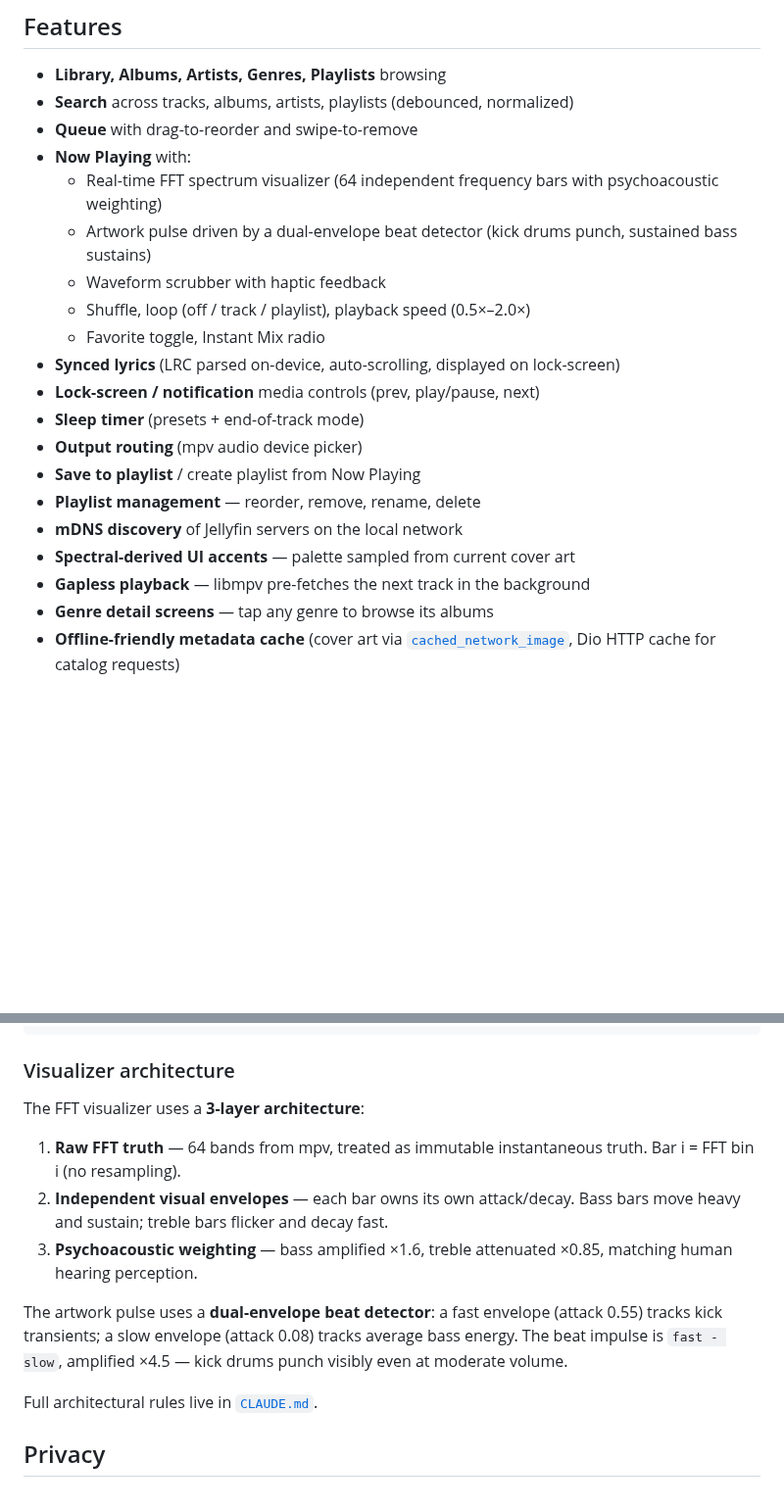
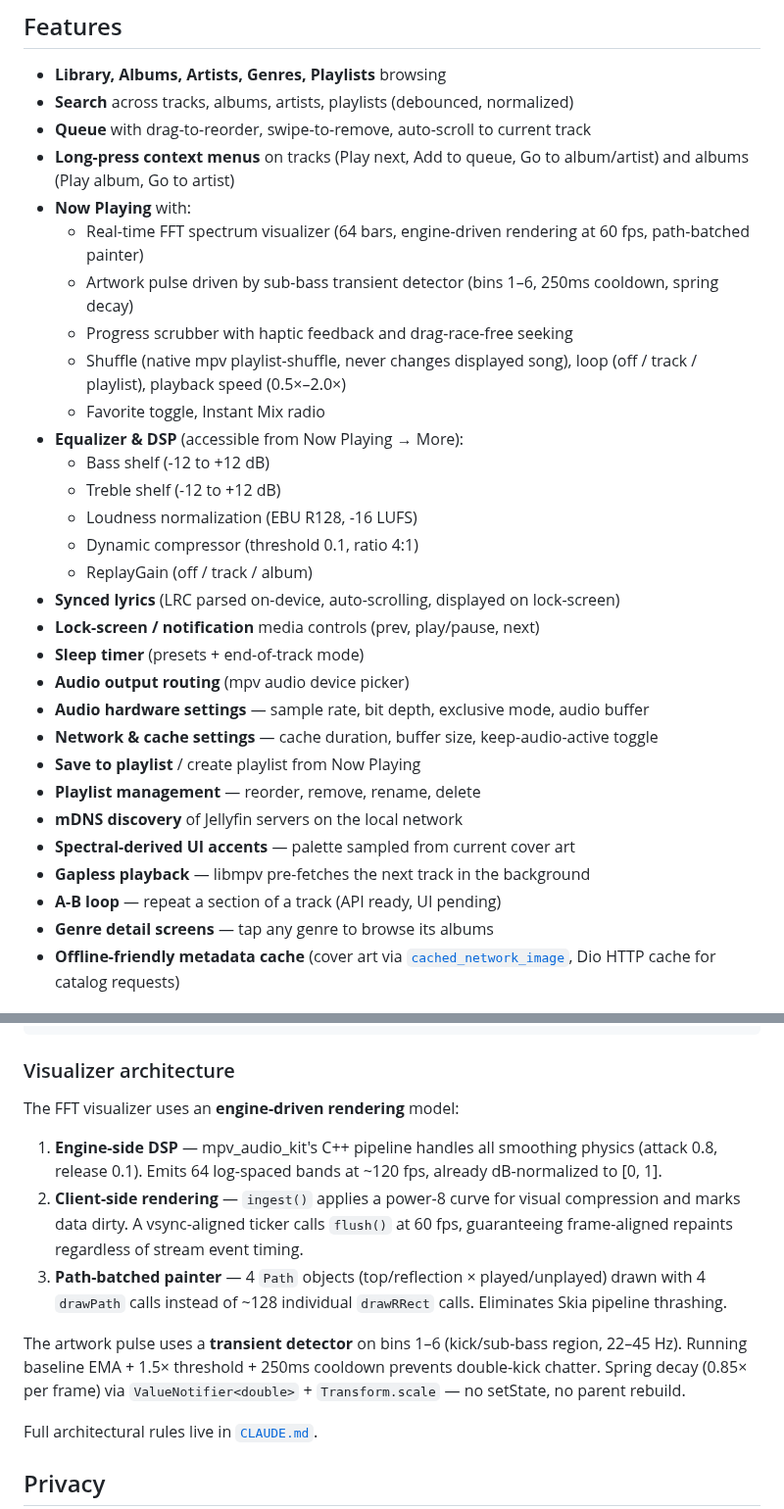
Before and after one commit to LanSynergy/mobile-app, a Markdown page: README.md, 2 parts joined by grey strips. Shown at 98% size. Rendered like a GitHub page; blank space fills up the shorter version.

Commit message:
docs: update README.md for current feature set and architecture
Features: added EQ/DSP, long-press context menus, A-B loop, audio hardware settings, network/cache settings, queue auto-scroll. Updated visualizer description to engine-driven model. Updated artwork pulse to transient detector on bins 1-6.

```diff
--- a/README.md
+++ b/README.md
@@ -39,22 +39,32 @@ real-time FFT visualizer — runs on your phone.
 
 - **Library, Albums, Artists, Genres, Playlists** browsing
 - **Search** across tracks, albums, artists, playlists (debounced, normalized)
-- **Queue** with drag-to-reorder and swipe-to-remove
+- **Queue** with drag-to-reorder, swipe-to-remove, auto-scroll to current track
+- **Long-press context menus** on tracks (Play next, Add to queue, Go to album/artist) and albums (Play album, Go to artist)
 - **Now Playing** with:
-  - Real-time FFT spectrum visualizer (64 independent frequency bars with psychoacoustic weighting)
-  - Artwork pulse driven by a dual-envelope beat detector (kick drums punch, sustained bass sustains)
-  - Waveform scrubber with haptic feedback
-  - Shuffle, loop (off / track / playlist), playback speed (0.5×–2.0×)
+  - Real-time FFT spectrum visualizer (64 bars, engine-driven rendering at 60 fps, path-batched painter)
+  - Artwork pulse driven by sub-bass transient detector (bins 1–6, 250ms cooldown, spring decay)
+  - Progress scrubber with haptic feedback and drag-race-free seeking
+  - Shuffle (native mpv playlist-shuffle, never changes displayed song), loop (off / track / playlist), playback speed (0.5×–2.0×)
   - Favorite toggle, Instant Mix radio
+- **Equalizer & DSP** (accessible from Now Playing → More):
+  - Bass shelf (-12 to +12 dB)
+  - Treble shelf (-12 to +12 dB)
+  - Loudness normalization (EBU R128, -16 LUFS)
+  - Dynamic compressor (threshold 0.1, ratio 4:1)
+  - ReplayGain (off / track / album)
 - **Synced lyrics** (LRC parsed on-device, auto-scrolling, displayed on lock-screen)
 - **Lock-screen / notification** media controls (prev, play/pause, next)
 - **Sleep timer** (presets + end-of-track mode)
-- **Output routing** (mpv audio device picker)
+- **Audio output routing** (mpv audio device picker)
+- **Audio hardware settings** — sample rate, bit depth, exclusive mode, audio buffer
+- **Network & cache settings** — cache duration, buffer size, keep-audio-active toggle
 - **Save to playlist** / create playlist from Now Playing
 - **Playlist management** — reorder, remove, rename, delete
 - **mDNS discovery** of Jellyfin servers on the local network
 - **Spectral-derived UI accents** — palette sampled from current cover art
 - **Gapless playback** — libmpv pre-fetches the next track in the background
+- **A-B loop** — repeat a section of a track (API ready, UI pending)
 - **Genre detail screens** — tap any genre to browse its albums
 - **Offline-friendly metadata cache** (cover art via
   [`cached_network_image`](https://pub.dev/packages/cached_network_image),
@@ -135,13 +145,13 @@ CI runs both on every PR. See
 
 ### Visualizer architecture
 
-The FFT visualizer uses a **3-layer architecture**:
+The FFT visualizer uses an **engine-driven rendering** model:
 
-1. **Raw FFT truth** — 64 bands from mpv, treated as immutable instantaneous truth. Bar i = FFT bin i (no resampling).
-2. **Independent visual envelopes** — each bar owns its own attack/decay. Bass bars move heavy and sustain; treble bars flicker and decay fast.
-3. **Psychoacoustic weighting** — bass amplified ×1.6, treble attenuated ×0.85, matching human hearing perception.
+1. **Engine-side DSP** — mpv_audio_kit's C++ pipeline handles all smoothing physics (attack 0.8, release 0.1). Emits 64 log-spaced bands at ~120 fps, already dB-normalized to [0, 1].
+2. **Client-side rendering** — `ingest()` applies a power-8 curve for visual compression and marks data dirty. A vsync-aligned ticker calls `flush()` at 60 fps, guaranteeing frame-aligned repaints regardless of stream event timing.
+3. **Path-batched painter** — 4 `Path` objects (top/reflection × played/unplayed) drawn with 4 `drawPath` calls instead of ~128 individual `drawRRect` calls. Eliminates Skia pipeline thrashing.
 
-The artwork pulse uses a **dual-envelope beat detector**: a fast envelope (attack 0.55) tracks kick transients; a slow envelope (attack 0.08) tracks average bass energy. The beat impulse is `fast - slow`, amplified ×4.5 — kick drums punch visibly even at moderate volume.
+The artwork pulse uses a **transient detector** on bins 1–6 (kick/sub-bass region, 22–45 Hz). Running baseline EMA + 1.5× threshold + 250ms cooldown prevents double-kick chatter. Spring decay (0.85× per frame) via `ValueNotifier<double>` + `Transform.scale` — no setState, no parent rebuild.
 
 Full architectural rules live in [`CLAUDE.md`](./CLAUDE.md).
 
```
